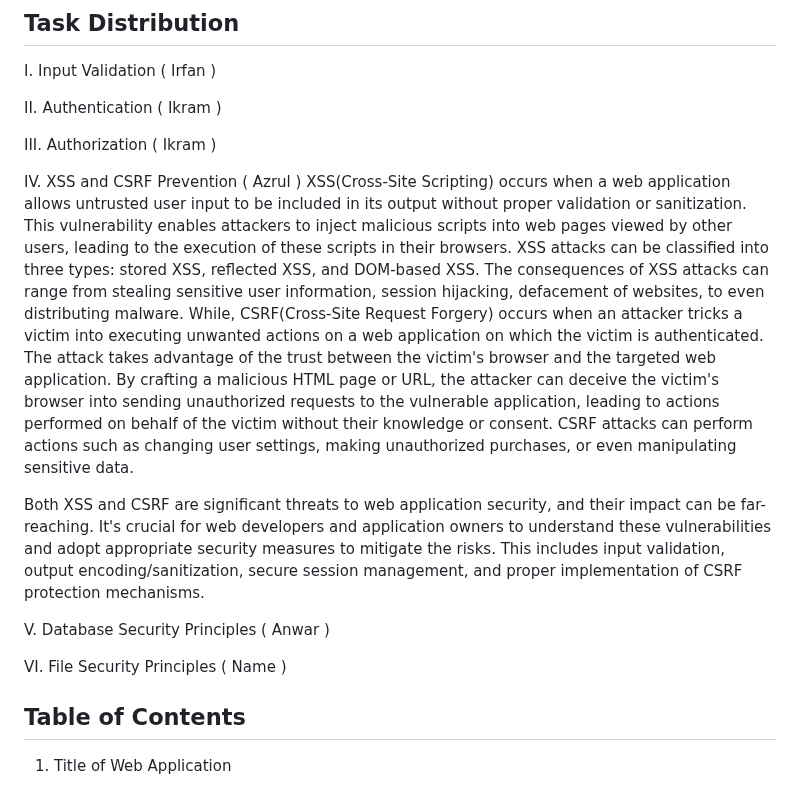
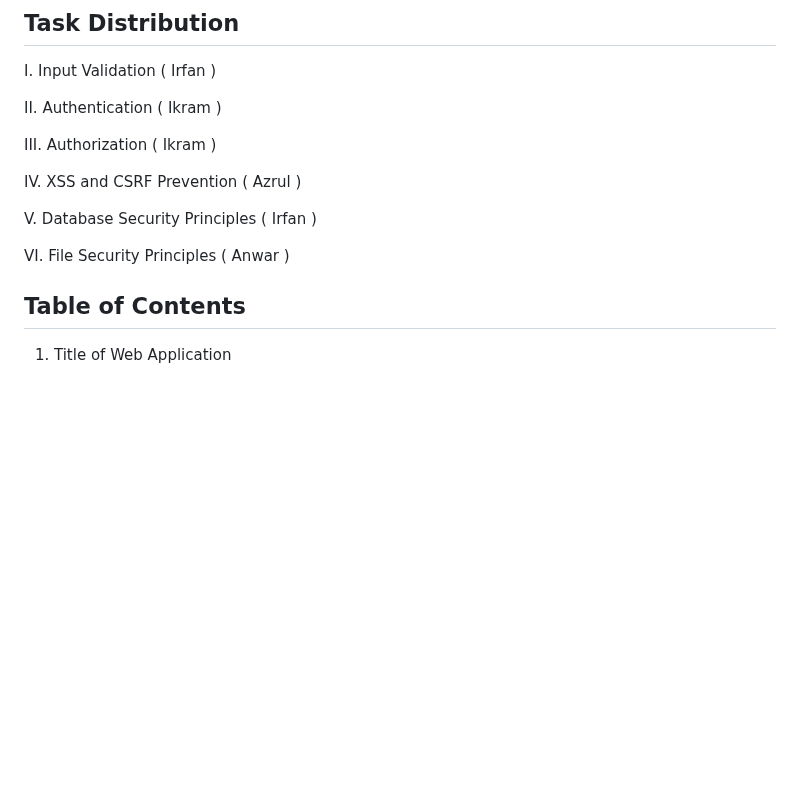
Before and after one commit to IrfanDanial1212/WASFinal_Assessment, a Markdown page: README.md, the part around one of its changes. Drawn GitHub-style; blank space fills up the shorter version.

```diff
--- a/README.md
+++ b/README.md
@@ -23,13 +23,10 @@ II. Authentication ( Ikram )
 III. Authorization ( Ikram )
 
 IV. XSS and CSRF Prevention ( Azrul )
-XSS(Cross-Site Scripting) occurs when a web application allows untrusted user input to be included in its output without proper validation or sanitization. This vulnerability enables attackers to inject malicious scripts into web pages viewed by other users, leading to the execution of these scripts in their browsers. XSS attacks can be classified into three types: stored XSS, reflected XSS, and DOM-based XSS. The consequences of XSS attacks can range from stealing sensitive user information, session hijacking, defacement of websites, to even distributing malware. While, CSRF(Cross-Site Request Forgery) occurs when an attacker tricks a victim into executing unwanted actions on a web application on which the victim is authenticated. The attack takes advantage of the trust between the victim's browser and the targeted web application. By crafting a malicious HTML page or URL, the attacker can deceive the victim's browser into sending unauthorized requests to the vulnerable application, leading to actions performed on behalf of the victim without their knowledge or consent. CSRF attacks can perform actions such as changing user settings, making unauthorized purchases, or even manipulating sensitive data.
 
-Both XSS and CSRF are significant threats to web application security, and their impact can be far-reaching. It's crucial for web developers and application owners to understand these vulnerabilities and adopt appropriate security measures to mitigate the risks. This includes input validation, output encoding/sanitization, secure session management, and proper implementation of CSRF protection mechanisms.
+V. Database Security Principles ( Irfan )
 
-V. Database Security Principles ( Anwar )
-
-VI. File Security Principles ( Name )
+VI. File Security Principles ( Anwar )
 
 ## Table of Contents
 1. Title of Web Application
```
Also changed, not shown: other parts of README.md (+28 -1 lines).
